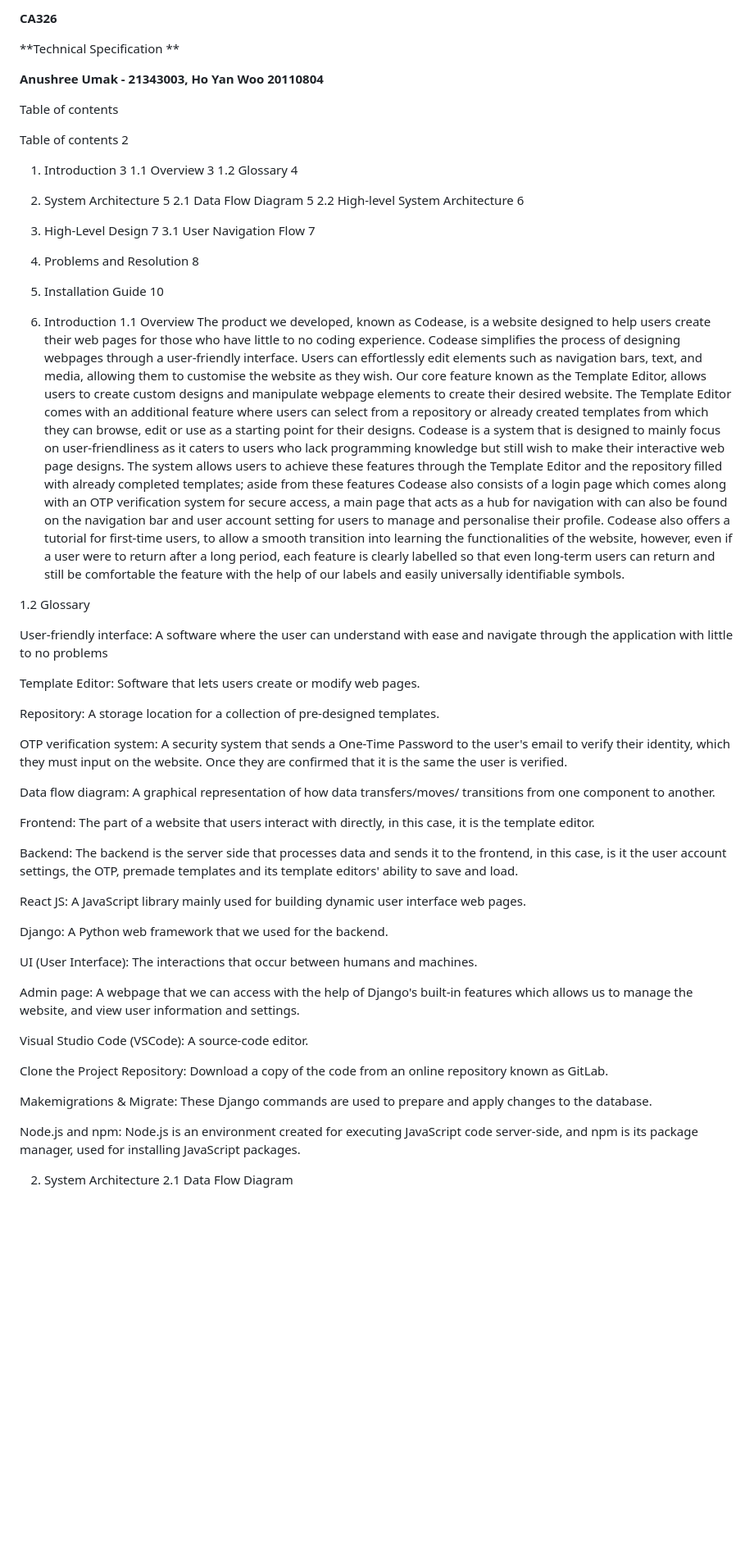
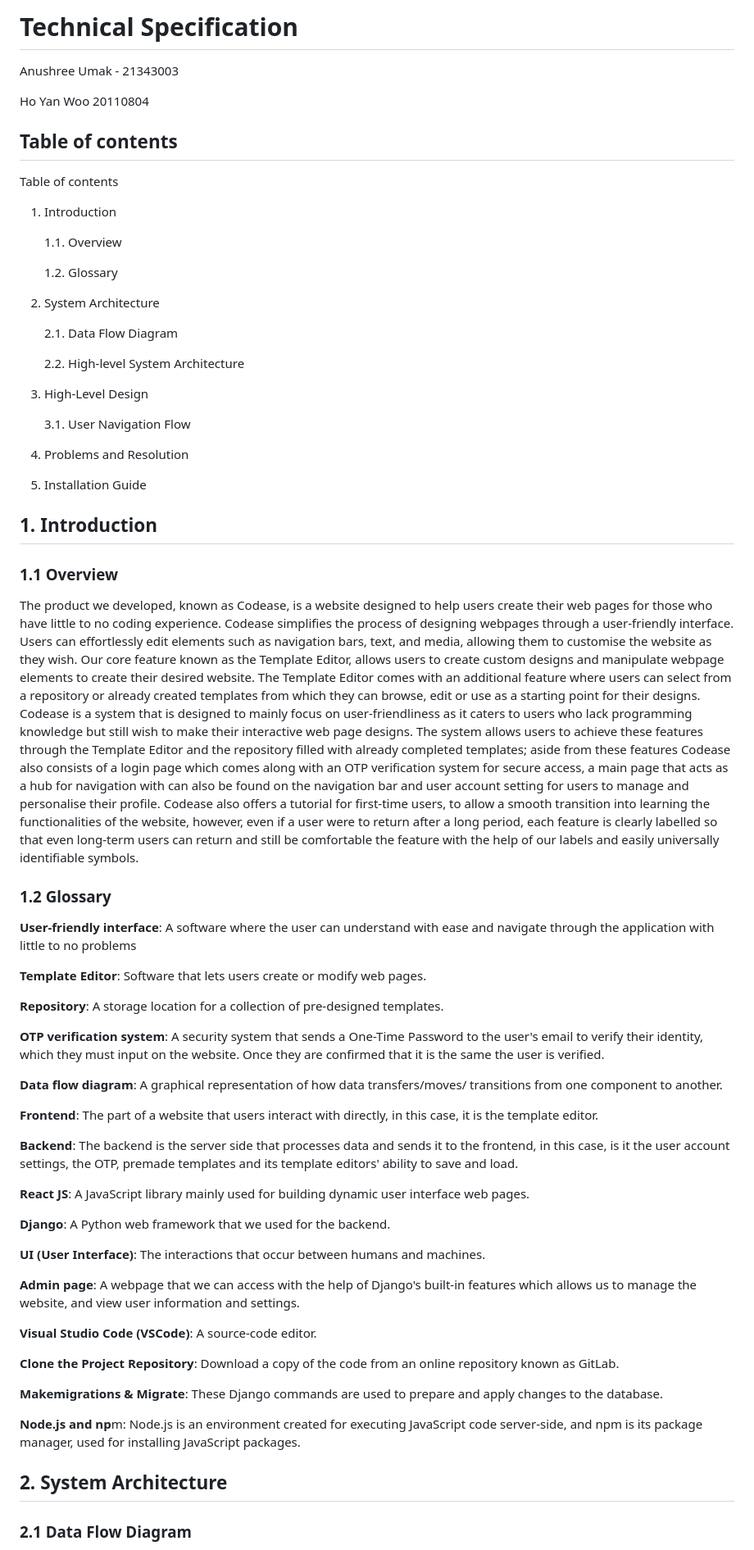
Before and after one commit to Anumak77/Codease, a Markdown page: technical_manual/technical_manual.md, the part around one of its changes. Shown at 82% size. Rendered like a GitHub page; blank space fills up the shorter version.

```diff
--- a/technical_manual/technical_manual.md
+++ b/technical_manual/technical_manual.md
@@ -1,27 +1,32 @@
-**CA326**
-
-**Technical Specification **
-
-**Anushree Umak - 21343003, Ho Yan Woo 20110804**
+# Technical Specification
 
 
+Anushree Umak - 21343003
+
+Ho Yan Woo 20110804
 
 
-
+## Table of contents
 
 Table of contents
+1. Introduction
 
-Table of contents	2
-1. Introduction	3
-1.1 Overview	3
-1.2 Glossary	4
-2. System Architecture	5
-2.1 Data Flow Diagram	5
-2.2 High-level System Architecture	6
-3. High-Level Design	7
-3.1 User Navigation Flow	7
-4. Problems and Resolution	8
-5. Installation Guide	10
+   1.1. Overview
+
+   1.2. Glossary
+
+2. System Architecture
+
+   2.1. Data Flow Diagram
+
+   2.2. High-level System Architecture
+
+3. High-Level Design
+
+   3.1. User Navigation Flow
+
+4. Problems and Resolution
+5. Installation Guide
 
 
 
@@ -39,8 +44,10 @@ Table of contents	2
 
 
 
-1. Introduction
-1.1 Overview
+
+
+## 1. Introduction
+### 1.1 Overview
 The product we developed, known as Codease, is a website designed to help users create their web pages for those who have little to no coding experience. Codease simplifies the process of designing webpages through a user-friendly interface. Users can effortlessly edit elements such as navigation bars, text, and media, allowing them to customise the website as they wish.
 Our core feature known as the Template Editor, allows users to create custom designs and manipulate webpage elements to create their desired website. The Template Editor comes with an additional feature where users can select from a repository or already created templates from which they can browse, edit or use as a starting point for their designs.
 Codease is a system that is designed to mainly focus on user-friendliness as it caters to users who lack programming knowledge but still wish to make their interactive web page designs. The system allows users to achieve these features through the Template Editor and the repository filled with already completed templates; aside from these features Codease also consists of a login page which comes along with an OTP verification system for secure access, a main page that acts as a hub for navigation with can also be found on the navigation bar and user account setting for users to manage and personalise their profile. Codease also offers a tutorial for first-time users, to allow a smooth transition into learning the functionalities of the website, however, even if a user were to return after a long period, each feature is clearly labelled so that even long-term users can return and still be comfortable the feature with the help of our labels and easily universally identifiable symbols.
@@ -54,41 +61,41 @@ Codease is a system that is designed to mainly focus on user-friendliness as it
 
 
 
-1.2 Glossary
+### 1.2 Glossary
 
 
-User-friendly interface: A software where the user can understand with ease and navigate through the application with little to no problems
+**User-friendly interface**: A software where the user can understand with ease and navigate through the application with little to no problems
 
-Template Editor: Software that lets users create or modify web pages.
+**Template Editor**: Software that lets users create or modify web pages.
 
-Repository: A storage location for a collection of pre-designed templates.
+**Repository**: A storage location for a collection of pre-designed templates.
 
-OTP verification system: A security system that sends a One-Time Password to the user's email to verify their identity, which they must input on the website. Once they are confirmed that it is the same the user is verified.
+**OTP verification system**: A security system that sends a One-Time Password to the user's email to verify their identity, which they must input on the website. Once they are confirmed that it is the same the user is verified.
 
-Data flow diagram: A graphical representation of how data transfers/moves/ transitions from one component to another.
+**Data flow diagram**: A graphical representation of how data transfers/moves/ transitions from one component to another.
 
-Frontend: The part of a website that users interact with directly, in this case, it is the template editor.
+**Frontend**: The part of a website that users interact with directly, in this case, it is the template editor.
 
-Backend: The backend is the server side that processes data and sends it to the frontend, in this case, is it the user account settings, the OTP, premade templates and its template editors' ability to save and load.
+**Backend**: The backend is the server side that processes data and sends it to the frontend, in this case, is it the user account settings, the OTP, premade templates and its template editors' ability to save and load.
 
-React JS: A JavaScript library mainly used for building dynamic user interface web pages.
+**React JS**: A JavaScript library mainly used for building dynamic user interface web pages.
 
-Django: A Python web framework that we used for the backend.
+**Django**: A Python web framework that we used for the backend.
 
-UI (User Interface): The interactions that occur between humans and machines.
+**UI (User Interface)**: The interactions that occur between humans and machines.
 
-Admin page: A webpage that we can access with the help of Django's built-in features which allows us to manage the website, and view user information and settings.
+**Admin page**: A webpage that we can access with the help of Django's built-in features which allows us to manage the website, and view user information and settings.
 
-Visual Studio Code (VSCode): A source-code editor.
+**Visual Studio Code (VSCode)**: A source-code editor.
 
-Clone the Project Repository: Download a copy of the code from an online repository known as GitLab.
+**Clone the Project Repository**: Download a copy of the code from an online repository known as GitLab.
 
-Makemigrations & Migrate: These Django commands are used to prepare and apply changes to the database.
+**Makemigrations & Migrate**: These Django commands are used to prepare and apply changes to the database.
 
-Node.js and npm: Node.js is an environment created for executing JavaScript code server-side, and npm is its package manager, used for installing JavaScript packages.
+**Node.js and np**m: Node.js is an environment created for executing JavaScript code server-side, and npm is its package manager, used for installing JavaScript packages.
 
 
 
-2. System Architecture
-2.1 Data Flow Diagram
+## 2. System Architecture
+### 2.1 Data Flow Diagram
 
```
Also changed, not shown: other parts of technical_manual/technical_manual.md (+15 -14 lines).
